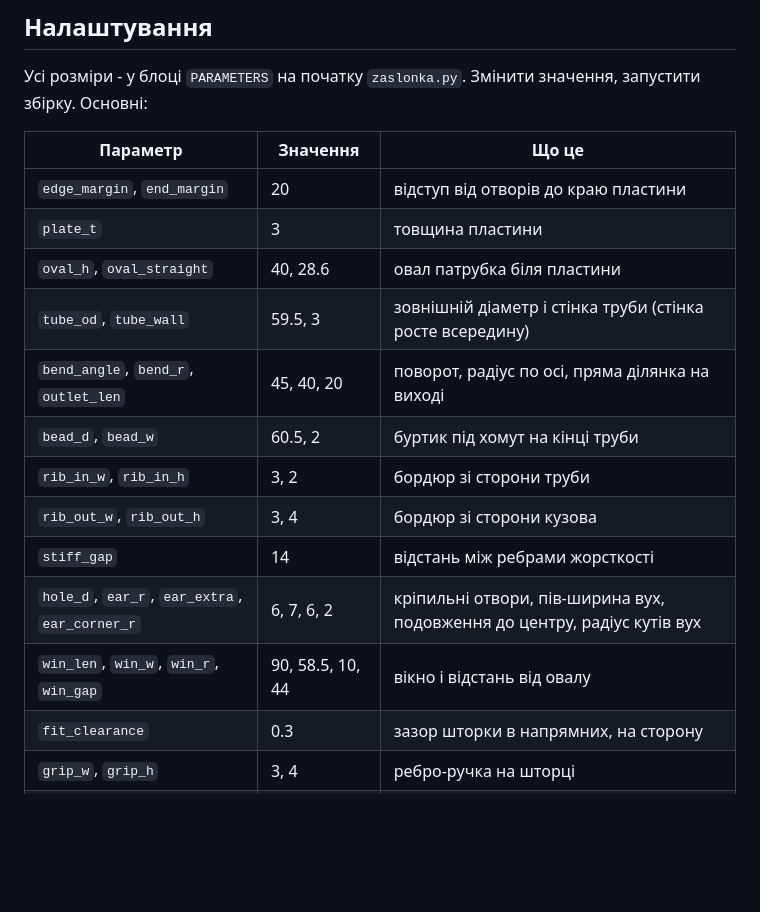
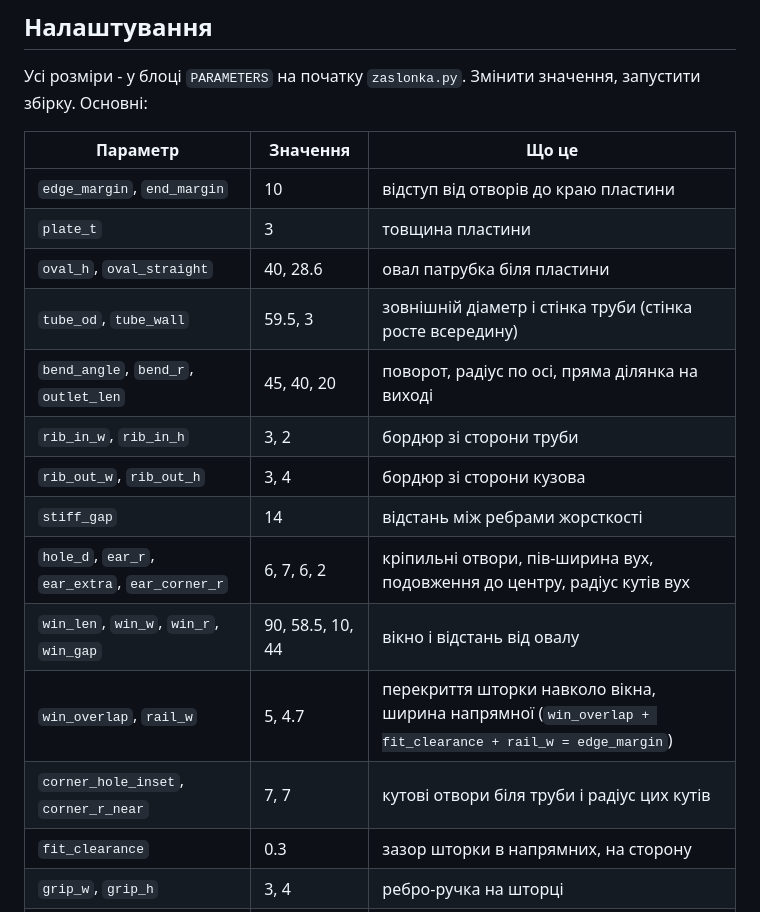
Before and after one commit to dmitry-svet/leaf_zaslonka, a Markdown page: README.md, the part around one of its changes. Rendered like a GitHub page; blank space fills up the shorter version.

```diff
--- a/README.md
+++ b/README.md
@@ -48,17 +48,18 @@ python3 -m venv .venv
 
 | Параметр | Значення | Що це |
 |---|---|---|
-| `edge_margin`, `end_margin` | 20 | відступ від отворів до краю пластини |
+| `edge_margin`, `end_margin` | 10 | відступ від отворів до краю пластини |
 | `plate_t` | 3 | товщина пластини |
 | `oval_h`, `oval_straight` | 40, 28.6 | овал патрубка біля пластини |
 | `tube_od`, `tube_wall` | 59.5, 3 | зовнішній діаметр і стінка труби (стінка росте всередину) |
 | `bend_angle`, `bend_r`, `outlet_len` | 45, 40, 20 | поворот, радіус по осі, пряма ділянка на виході |
-| `bead_d`, `bead_w` | 60.5, 2 | буртик під хомут на кінці труби |
 | `rib_in_w`, `rib_in_h` | 3, 2 | бордюр зі сторони труби |
 | `rib_out_w`, `rib_out_h` | 3, 4 | бордюр зі сторони кузова |
 | `stiff_gap` | 14 | відстань між ребрами жорсткості |
 | `hole_d`, `ear_r`, `ear_extra`, `ear_corner_r` | 6, 7, 6, 2 | кріпильні отвори, пів-ширина вух, подовження до центру, радіус кутів вух |
 | `win_len`, `win_w`, `win_r`, `win_gap` | 90, 58.5, 10, 44 | вікно і відстань від овалу |
+| `win_overlap`, `rail_w` | 5, 4.7 | перекриття шторки навколо вікна, ширина напрямної (`win_overlap + fit_clearance + rail_w = edge_margin`) |
+| `corner_hole_inset`, `corner_r_near` | 7, 7 | кутові отвори біля труби і радіус цих кутів |
 | `fit_clearance` | 0.3 | зазор шторки в напрямних, на сторону |
 | `grip_w`, `grip_h` | 3, 4 | ребро-ручка на шторці |
 | `loop_*` | | вушко під дротяний гак на шторці |
```
Also changed, not shown: other parts of README.md (+5 -5 lines), CLAUDE.md (+2 -2 lines), zaslonka_clamp_preview.png, zaslonka_frame_preview.png, zaslonka_preview.png, zaslonka_shutter_preview.png, 13 other files.
